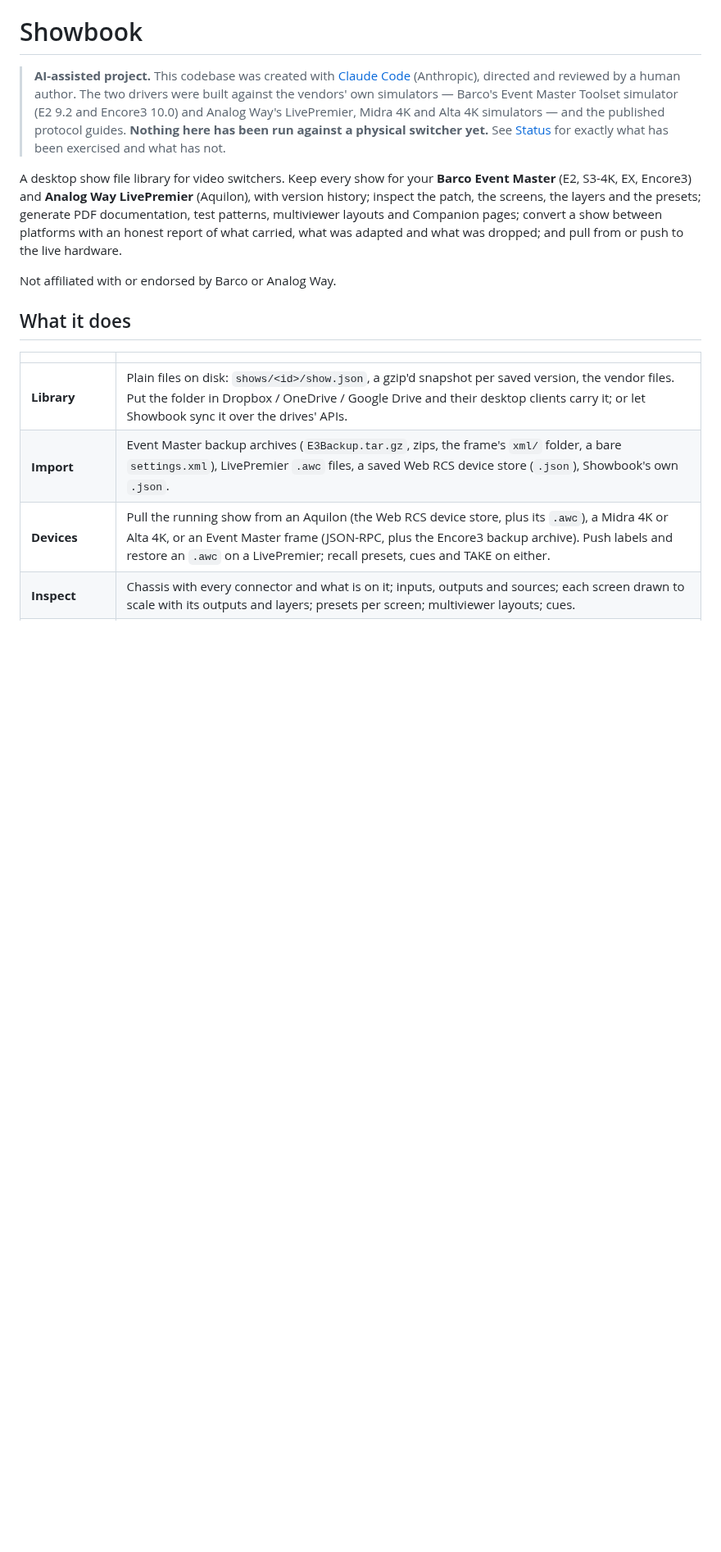
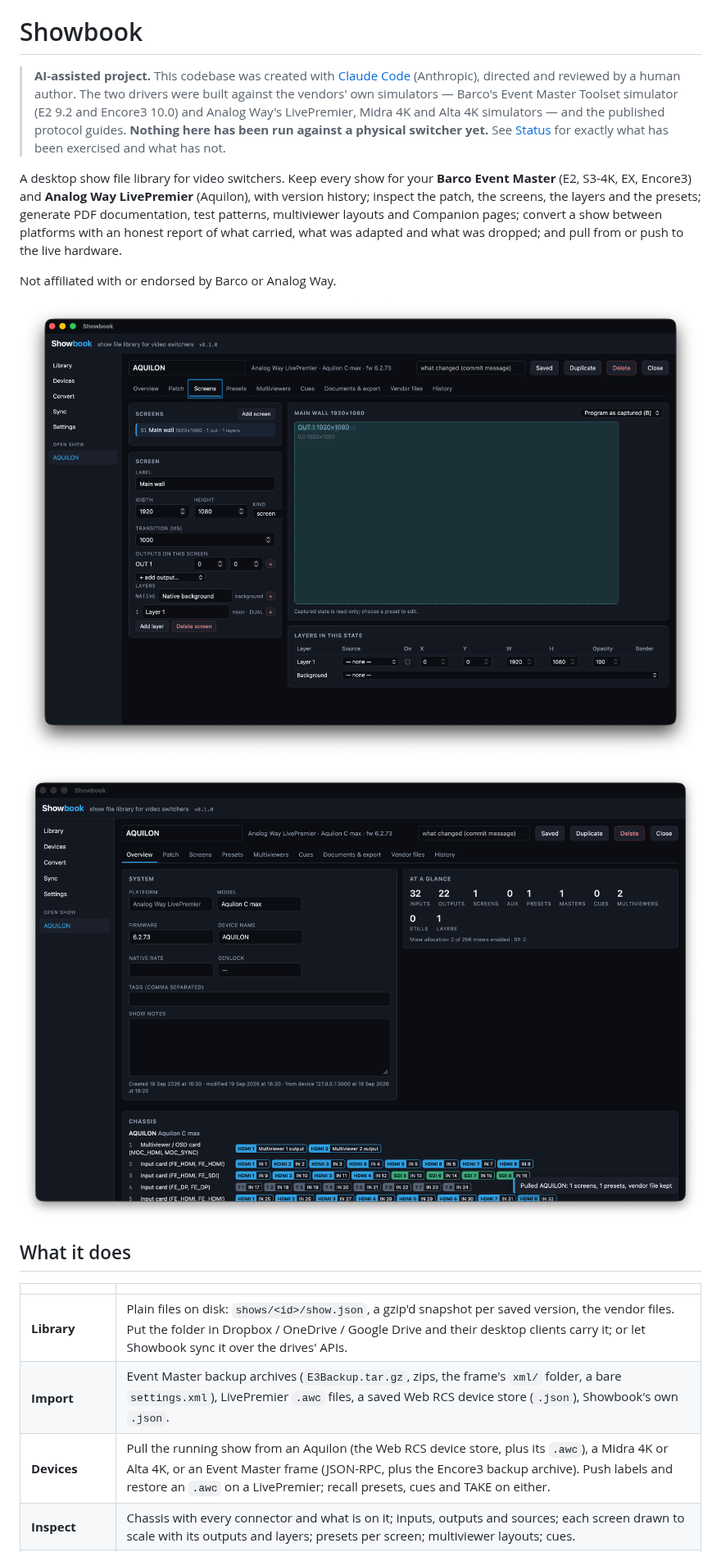
Before and after one commit to stoatworks-labs/showbook, a Markdown page: README.md, the part around the change. Shown at 82% size. GitHub-like rendering; pictures changed too: docs/screenshots/overview.png (added), docs/screenshots/screens.png (added); blank space fills up the shorter version.

Commit message:
README screenshots from the running app
Co-Authored-By: Claude Opus 5 <noreply@anthropic.com>

```diff
--- a/README.md
+++ b/README.md
@@ -15,6 +15,10 @@ between platforms with an honest report of what carried, what was adapted and wh
 dropped; and pull from or push to the live hardware.
 
 Not affiliated with or endorsed by Barco or Analog Way.
+
+![The Screens tab: an Aquilon C max show pulled from the simulator, its main wall drawn to scale with the output and the layer on it](docs/screenshots/screens.png)
+
+![The Overview tab after a pull: the chassis with every plug and what is on it, and the counts](docs/screenshots/overview.png)
 
 ## What it does
 
```
